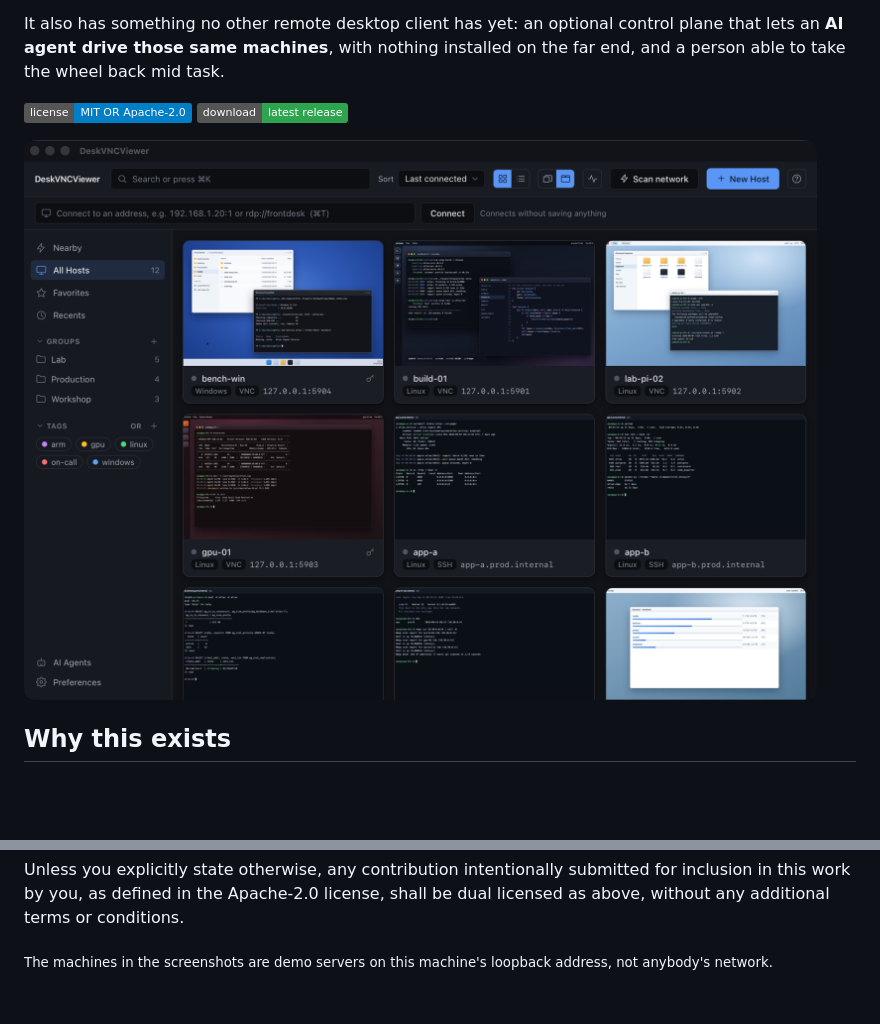
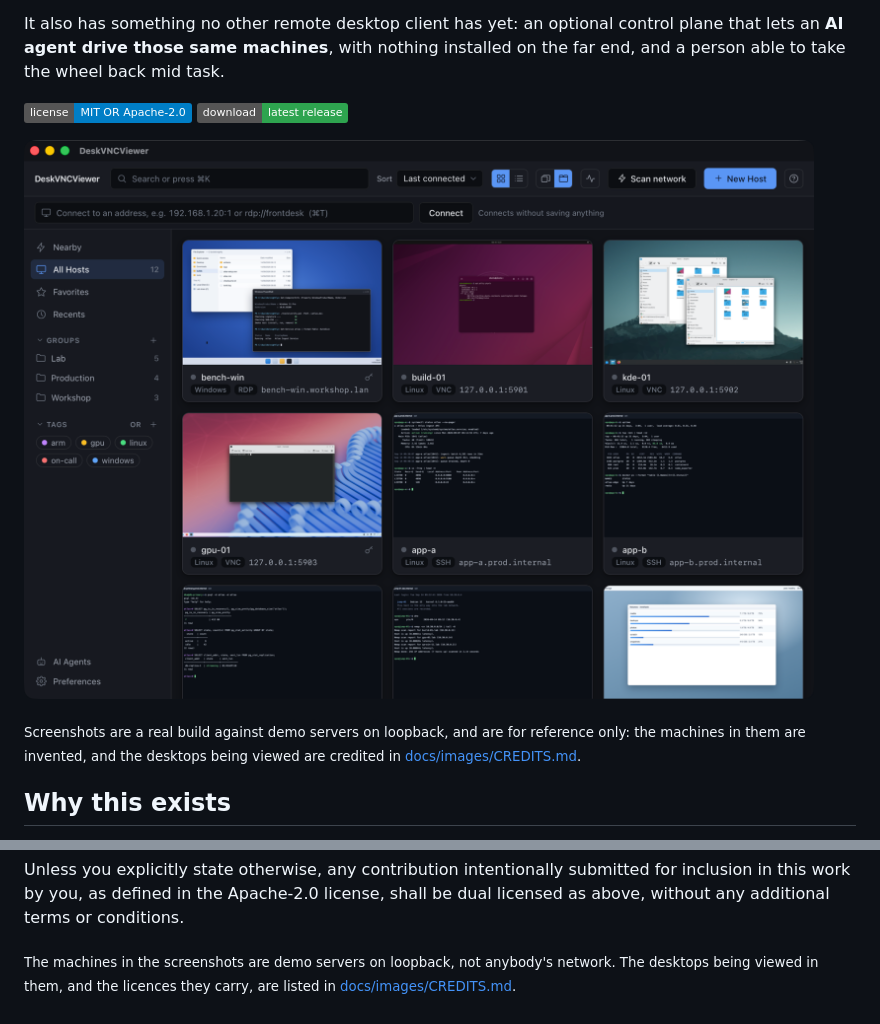
Before and after one commit to psmux/DeskVNC, a Markdown page: README.md, 2 parts joined by grey strips. GitHub-like rendering; pictures changed too: docs/images/library.png; badges without logos; blank space fills up the shorter version.

```diff
--- a/README.md
+++ b/README.md
@@ -12,6 +12,10 @@ installed on the far end, and a person able to take the wheel back mid task.
 [![Download](https://img.shields.io/badge/download-latest%20release-2ea44f.svg)](https://github.com/psmux/DeskVNC/releases/latest)
 
 ![The host library, with live thumbnails of every saved machine](docs/images/library.png)
+
+<sub>Screenshots are a real build against demo servers on loopback, and are for
+reference only: the machines in them are invented, and the desktops being viewed
+are credited in [docs/images/CREDITS.md](docs/images/CREDITS.md).</sub>
 
 ## Why this exists
 
@@ -238,5 +242,6 @@ Unless you explicitly state otherwise, any contribution intentionally submitted
 for inclusion in this work by you, as defined in the Apache-2.0 license, shall
 be dual licensed as above, without any additional terms or conditions.
 
-<sub>The machines in the screenshots are demo servers on this machine's
-loopback address, not anybody's network.</sub>
+<sub>The machines in the screenshots are demo servers on loopback, not anybody's
+network. The desktops being viewed in them, and the licences they carry, are
+listed in [docs/images/CREDITS.md](docs/images/CREDITS.md).</sub>
```
Also changed, not shown: other parts of README.md (+1 -1 lines), docs/images/CREDITS.md (added, +32 -0 lines), docs/images/split.png, 2 other files.
